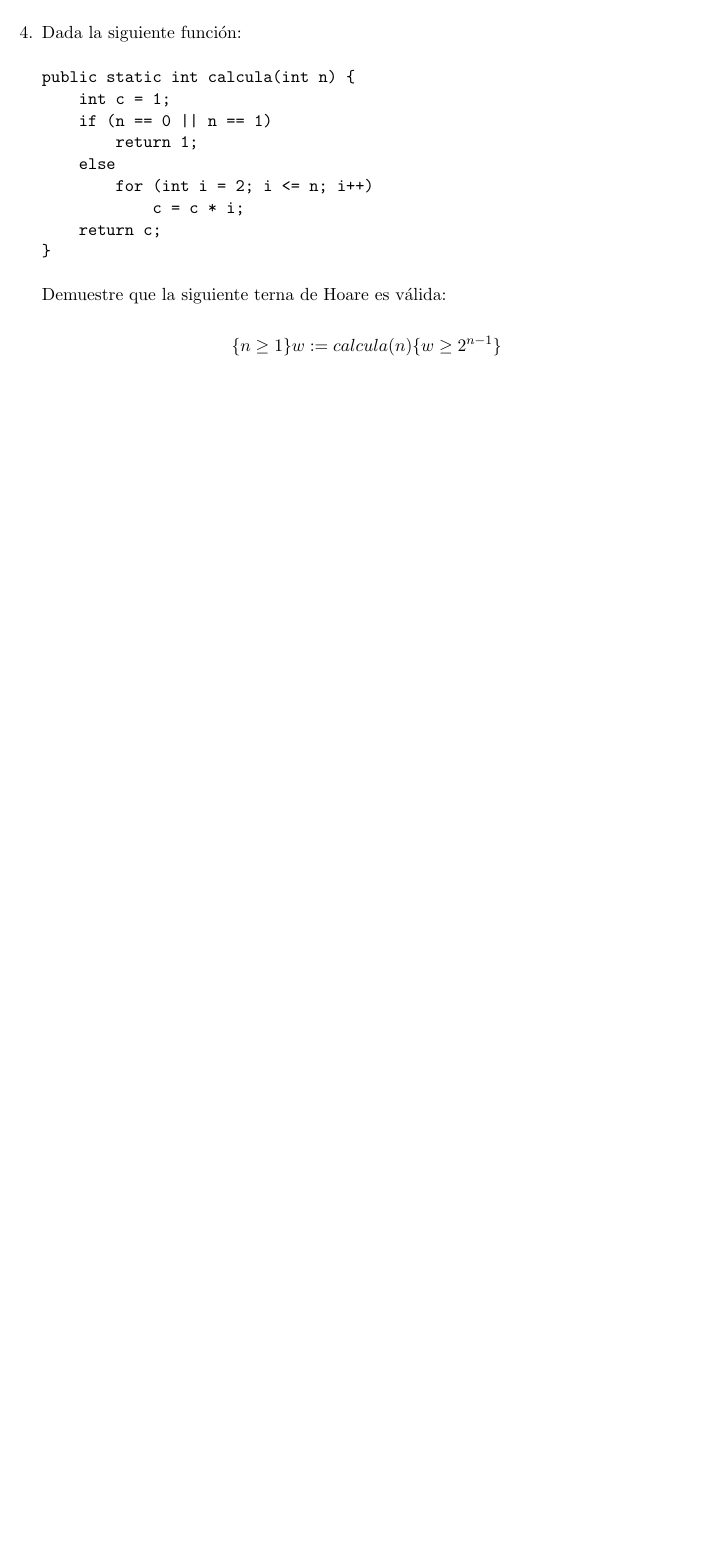
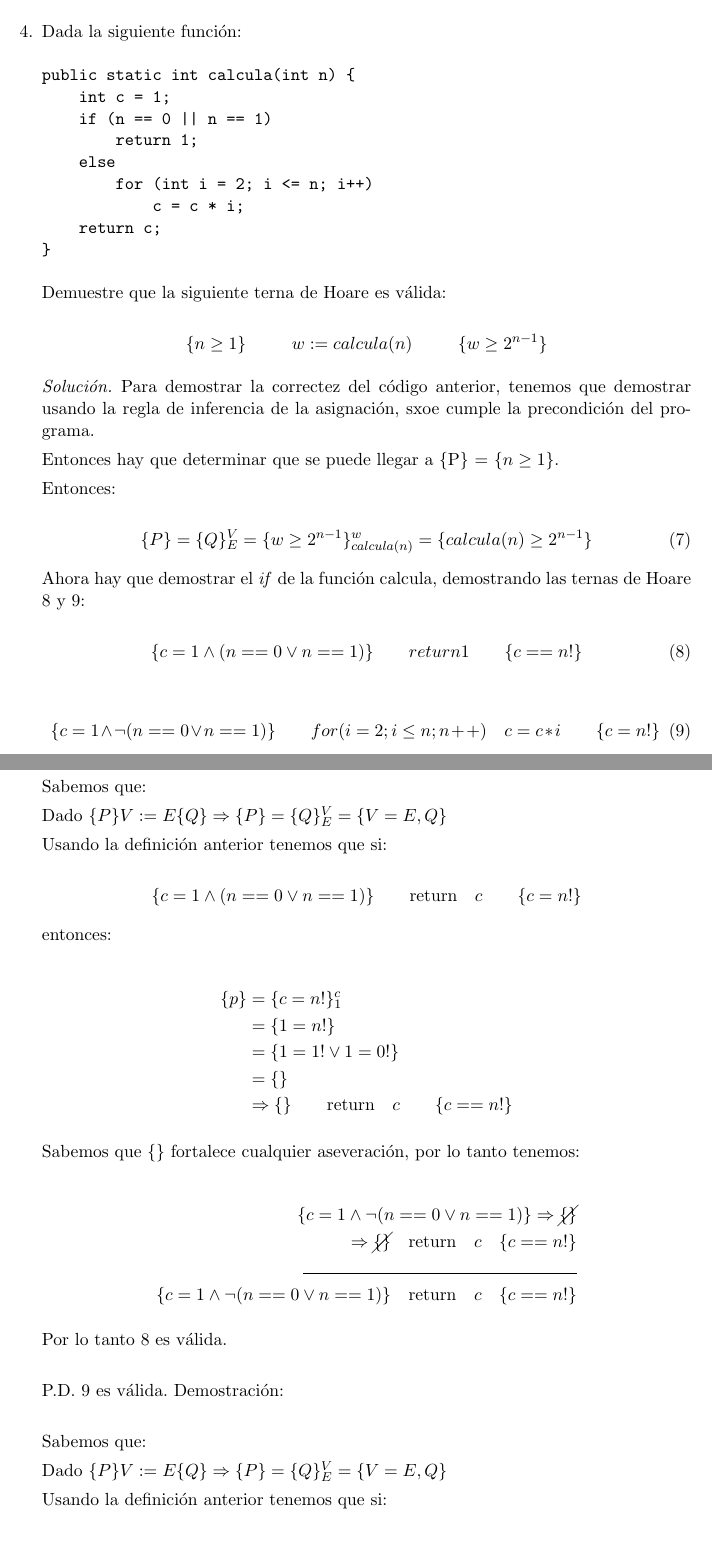
Before and after one commit to miguelpinia/programacionAvanzada, a LaTeX problem sheet (tarea2/tarea2.tex, which reads tarea2/4.tex): part of page 6 of 6 before the commit and two parts of pages 7 and 8 of 9 after it, the two joined at a grey line, cut so that both start at the same text, the shorter picture padded with empty space. Compiled offline with pdfLaTeX.

Commit message:
Agrega solución parcial del ejercicio 4.

```diff
--- /dev/null
+++ b/tarea2/4.tex
@@ -0,0 +1,81 @@
+\begin{proof}[Solución]
+
+  Para demostrar la correctez del código anterior, tenemos que
+  demostrar usando la regla de inferencia de la asignación, sxoe cumple
+  la precondición del programa.
+
+  Entonces hay que determinar que se puede llegar a \{P\} = $\{n \ge
+  1\}$.
+
+  Entonces:
+
+  \begin{equation}
+    \label{hoare}
+    \{P\} = \{Q\}^V_E = \{w \ge 2^{n-1}\}^w_{calcula(n)} = \{calcula(n)
+    \ge 2 ^{n - 1}\}
+  \end{equation}
+
+  Ahora hay que demostrar el \textit{if} de la función calcula,
+  demostrando las ternas de Hoare \ref{if1} y \ref{if2}:
+
+  \begin{equation}
+    \label{if1}
+    \{c = 1 \land (n == 0 \lor n == 1)\} \hspace{2em} return 1 \hspace{2em} \{c == n!\}
+  \end{equation}
+
+  \begin{equation}
+    \label{if2}
+   \{c = 1 \land \neg (n == 0 \lor n == 1)\} \hspace{2em} for(i = 2; i \leq n;
+   n++)\hspace{1em} c = c * i \hspace{2em}\{c = n!\}
+  \end{equation}
+
+  P.D. \ref{if1} es válida. Demostración\\
+
+  Sabemos que:
+
+  Dado $\{P\} V:=E \{Q\} \Rightarrow \{P\} = \{Q\}^V_E = \{V=E, Q\}$
+
+  Usando la definición anterior tenemos que si:
+
+  \begin{equation*}
+    \{c = 1 \land (n == 0 \lor n == 1)\} \hspace{2em} \text{return}\hspace{1em} c
+    \hspace{2em} \{c = n!\}
+  \end{equation*}
+
+  entonces:
+
+  \begin{equation*}
+    \begin{split}
+      \{p\} &= \{c = n!\}^c_1\\
+      & = \{1 = n!\}\\
+      & = \{1 = 1! \lor 1 = 0!\}\\
+      & = \{\}\\
+      & \Rightarrow \{\} \hspace{2em} \text{return}\hspace{1em} c\hspace{2em} \{c == n!\}\\
+    \end{split}
+  \end{equation*}
+
+  Sabemos que $\{\}$ fortalece cualquier aseveración, por lo tanto
+  tenemos:
+
+  \begin{equation*}
+    \begin{split}
+      \{c = 1 \land \neg (n == 0 \lor n == 1)\} \Rightarrow \cancel{\{\}}\\
+      \Rightarrow \cancel{\{\}} \hspace{1em} \text{return}\hspace{1em}
+      c\hspace{1em} \{c == n!\}\\
+      \rule{6cm}{0.4pt}\\
+      \{c = 1 \land \neg (n == 0 \lor n == 1)\}\hspace{1em} \text{return}\hspace{1em}
+      c\hspace{1em} \{c == n!\}\\
+    \end{split}
+  \end{equation*}
+
+  Por lo tanto \ref{if1} es válida.\\
+
+  P.D. \ref{if2} es válida. Demostración:\\
+
+    Sabemos que:
+
+  Dado $\{P\} V:=E \{Q\} \Rightarrow \{P\} = \{Q\}^V_E = \{V=E, Q\}$
+
+  Usando la definición anterior tenemos que si:
+
+  \begin{equation*}
```
Also changed, not shown: tarea2/tarea2.tex (+6 -2 lines), tarea2/4.tex (52 more changed lines).
